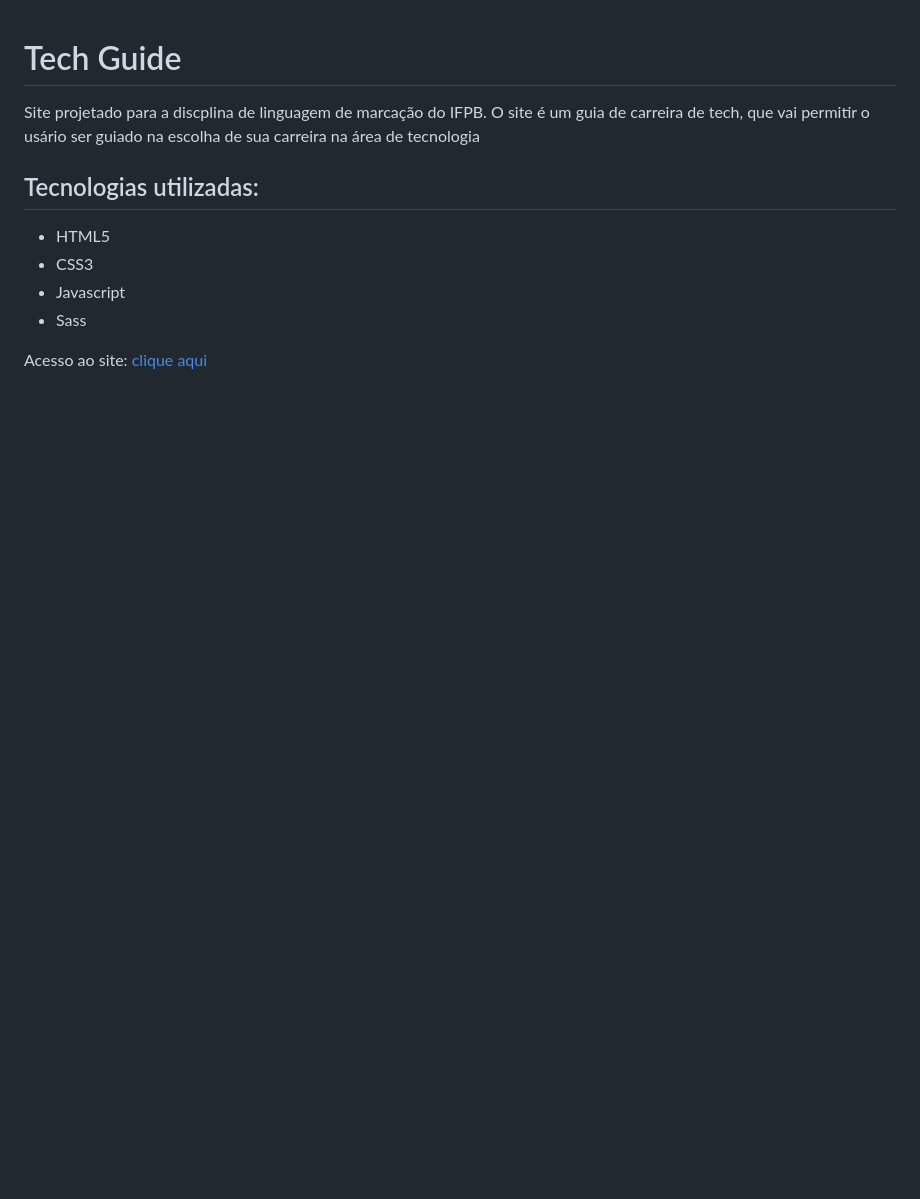
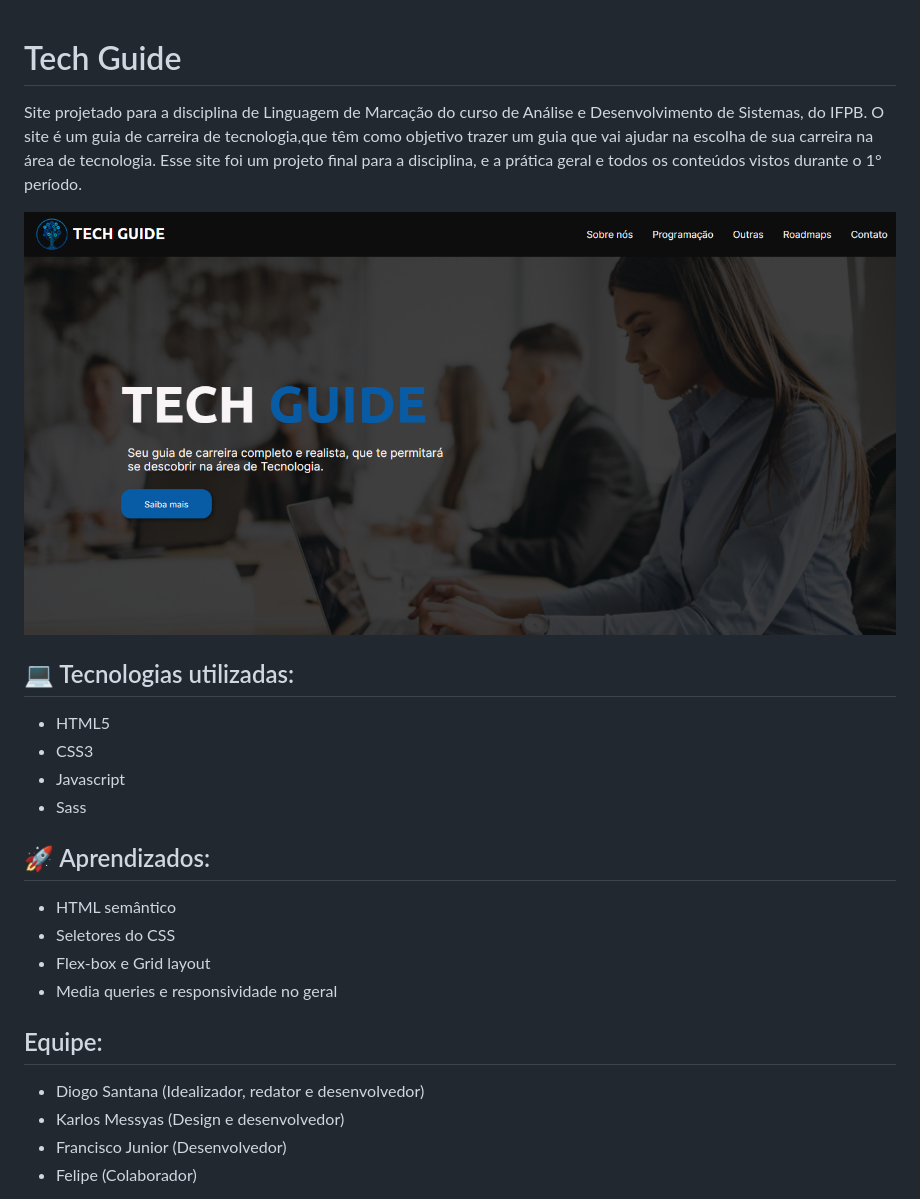
Before and after one commit to dxxiogo/tech_guide, a Markdown page: README.md, the part around the change printed below. Drawn GitHub-style; pictures changed too: imagens/print.png (added); blank space fills up the shorter version.

```diff
--- a/README.md
+++ b/README.md
@@ -1,13 +1,28 @@
 
 # Tech Guide
 
-Site projetado para a discplina de linguagem de marcação do IFPB. O site é um guia de carreira de tech, que vai permitir o usário ser guiado
-na escolha de sua carreira na área de tecnologia
+Site projetado para a disciplina de Linguagem de Marcação do curso de Análise e Desenvolvimento de Sistemas, do IFPB. O site é um guia de carreira de tecnologia,que têm como objetivo trazer um guia que vai ajudar na escolha de sua carreira na área de tecnologia. Esse site foi um projeto final para a disciplina, e a prática geral e todos os conteúdos vistos durante o 1° período.
 
-## Tecnologias utilizadas:
+<img src="imagens/print.png" alt="">
+
+## 💻 Tecnologias utilizadas:
+
 * HTML5
 * CSS3
 * Javascript
 * Sass
 
-Acesso ao site: [clique aqui](https://dxxiogo.github.io/tech_guide/)
+## 🚀 Aprendizados:
+
+* HTML semântico
+* Seletores do CSS
+* Flex-box e Grid layout
+* Media queries e responsividade no geral
+
+## Equipe:
+
+* Diogo Santana (Idealizador, redator e desenvolvedor)
+* Karlos Messyas (Design e desenvolvedor)
+* Francisco Junior (Desenvolvedor)
+* Felipe (Colaborador)
+
```
Also changed, not shown: other parts of README.md (+1 -0 lines).
